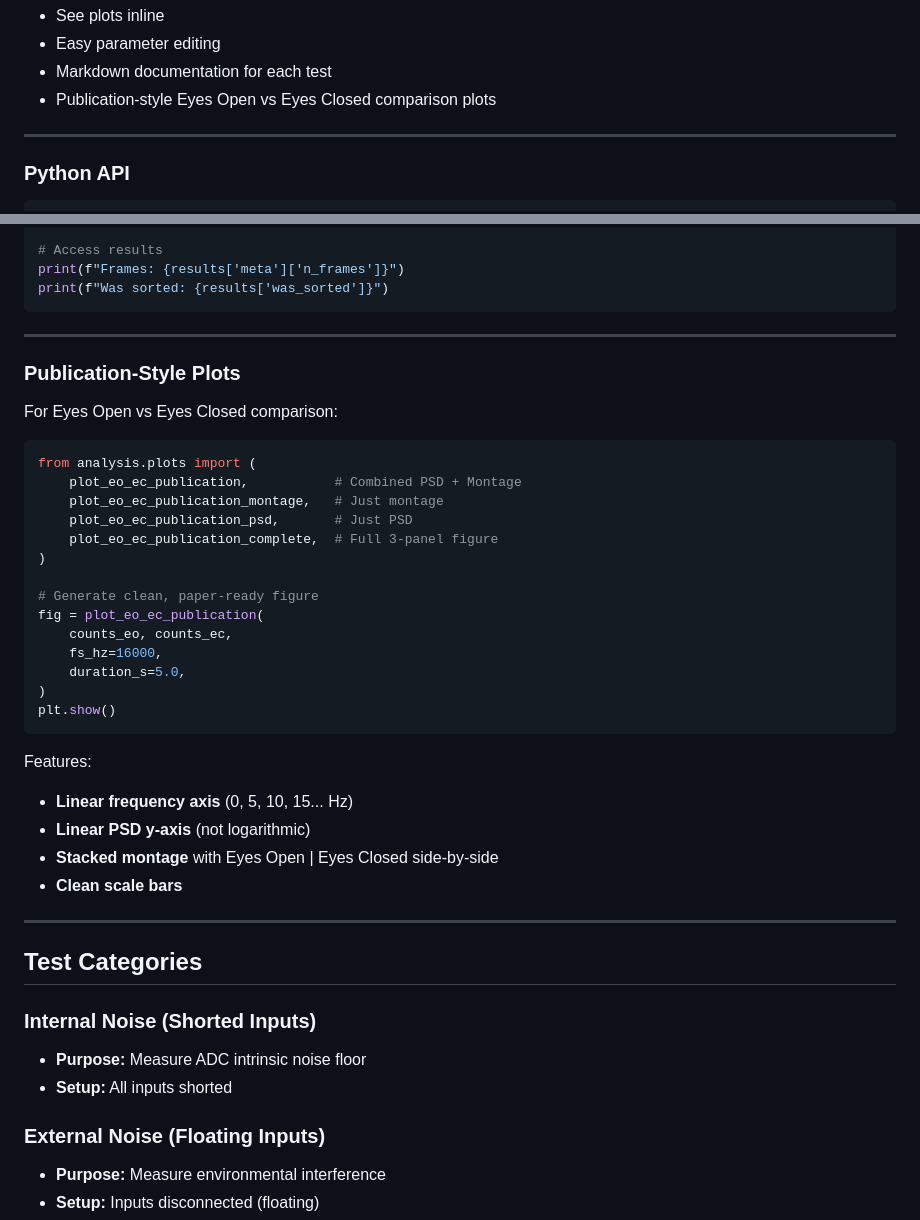
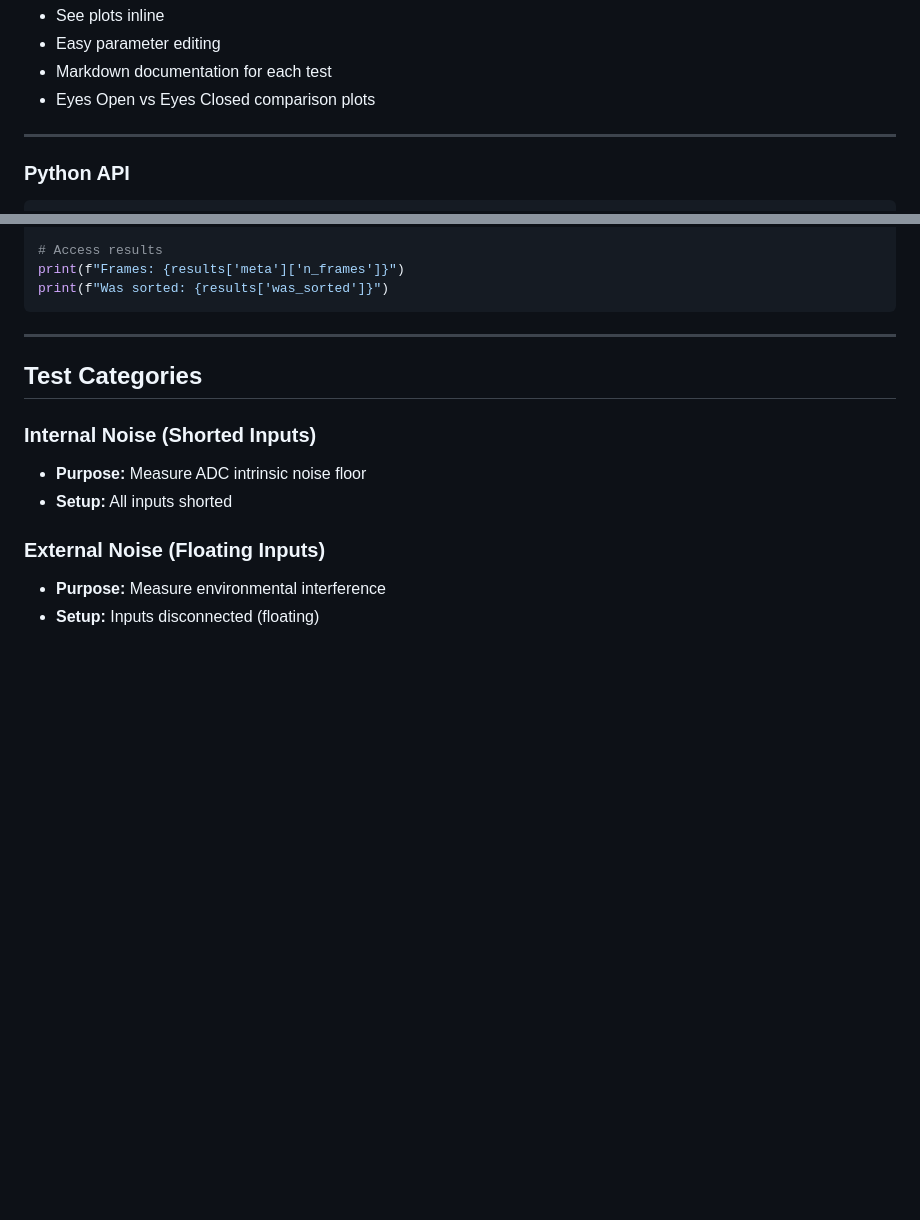
Before and after one commit to nitikaa-sys/HardwareValidation, a Markdown page: README.md, 2 parts joined by grey strips. Drawn GitHub-style; blank space fills up the shorter version.

Commit message:
Remove publication-style plots section from README

````diff
--- a/README.md
+++ b/README.md
@@ -160,7 +160,7 @@ jupyter notebook hardware_validation.ipynb
 - See plots inline
 - Easy parameter editing
 - Markdown documentation for each test
-- Publication-style Eyes Open vs Eyes Closed comparison plots
+- Eyes Open vs Eyes Closed comparison plots
 
 ---
 
@@ -181,35 +181,6 @@ results = run_pipeline(
 print(f"Frames: {results['meta']['n_frames']}")
 print(f"Was sorted: {results['was_sorted']}")
 ```
-
----
-
-### Publication-Style Plots
-
-For Eyes Open vs Eyes Closed comparison:
-
-```python
-from analysis.plots import (
-    plot_eo_ec_publication,           # Combined PSD + Montage
-    plot_eo_ec_publication_montage,   # Just montage
-    plot_eo_ec_publication_psd,       # Just PSD
-    plot_eo_ec_publication_complete,  # Full 3-panel figure
-)
-
-# Generate clean, paper-ready figure
-fig = plot_eo_ec_publication(
-    counts_eo, counts_ec,
-    fs_hz=16000,
-    duration_s=5.0,
-)
-plt.show()
-```
-
-Features:
-- **Linear frequency axis** (0, 5, 10, 15... Hz)
-- **Linear PSD y-axis** (not logarithmic)
-- **Stacked montage** with Eyes Open | Eyes Closed side-by-side
-- **Clean scale bars**
 
 ---
 
````
